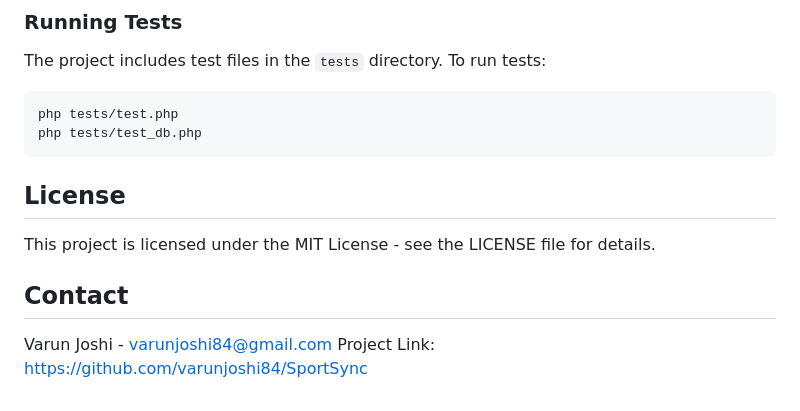
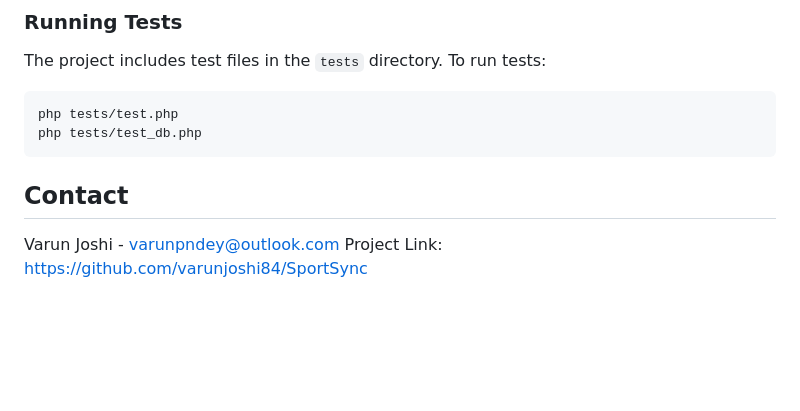
Before and after one commit to varunjoshi84/SportSync, a Markdown page: README.md, the part around the change. Rendered like a GitHub page; blank space fills up the shorter version.

````diff
--- a/README.md
+++ b/README.md
@@ -199,11 +199,8 @@ php tests/test.php
 php tests/test_db.php
 ```
 
-## License
-
-This project is licensed under the MIT License - see the LICENSE file for details.
 
 ## Contact
 
-Varun Joshi - varunjoshi84@gmail.com
+Varun Joshi - varunpndey@outlook.com
 Project Link: https://github.com/varunjoshi84/SportSync
````
